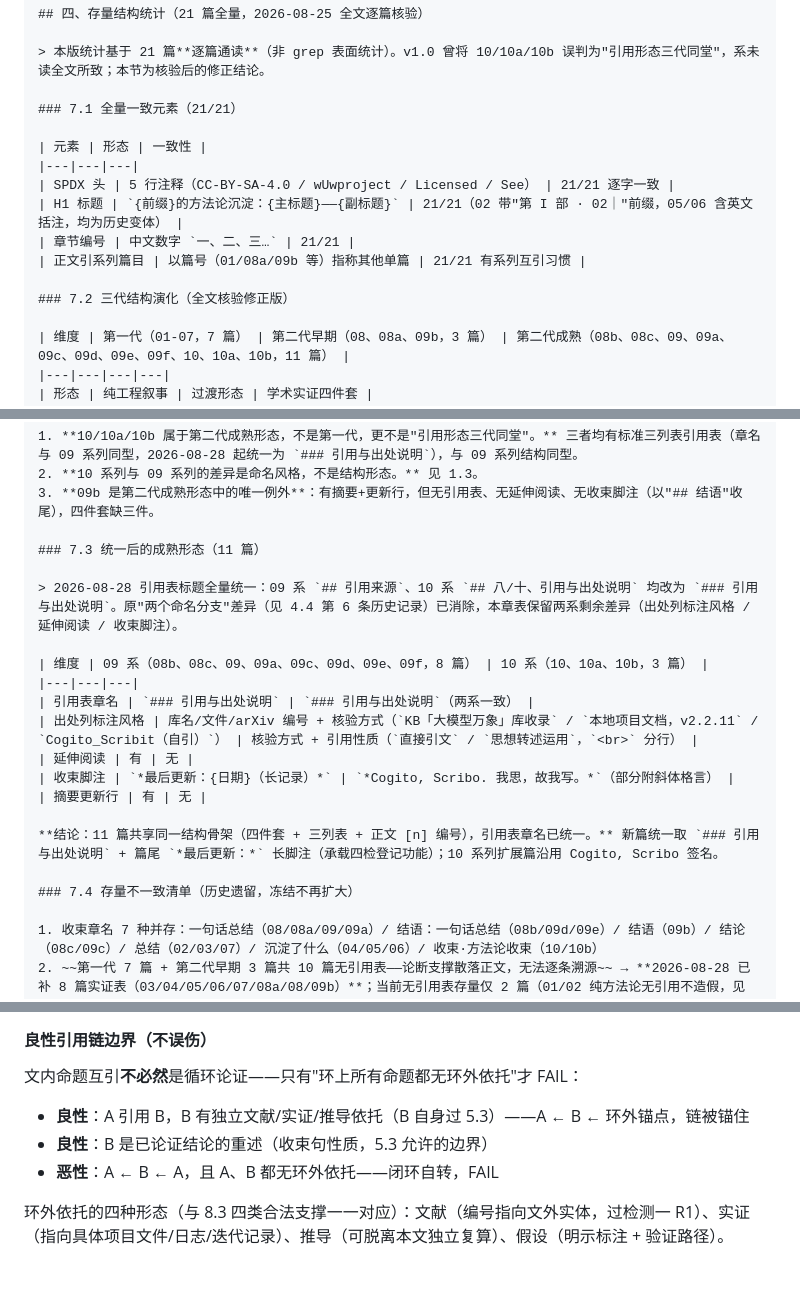
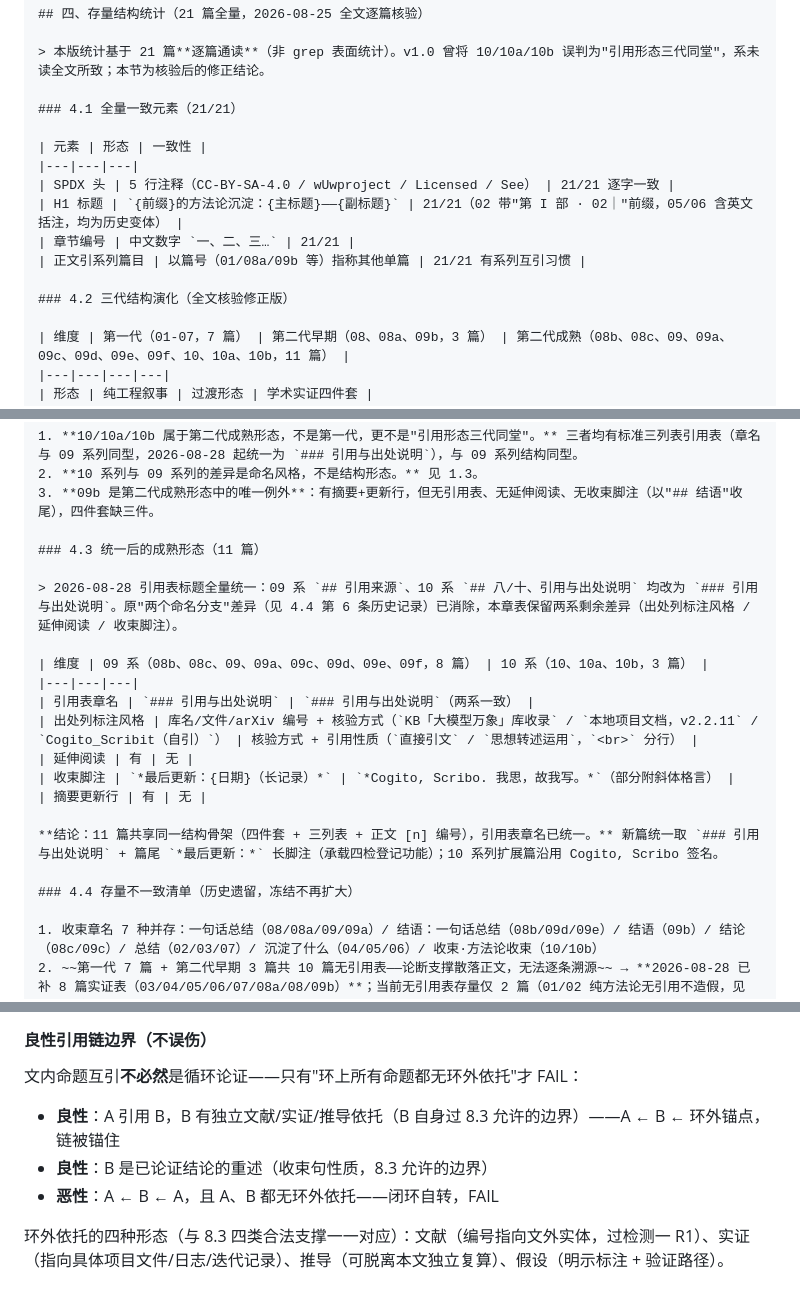
Before and after one commit to Ldxs001/Cogito_Scribit, a Markdown page: typesetting/STYLE_GUIDE.md, 3 parts joined by grey strips. Drawn GitHub-style.

Commit message:
docs(排版规范): 修复 STYLE_GUIDE 存量小节编号跨章撞号——四章(存量结构统计)7.1-7.4→4.1-4.4、五章(固定化单篇结构)8.1-8.4→5.1-5.4（v3.0 收编时未重排，与真实七/八章重号）；同步归位章内 7 处悬空引用（见4.1×2→7.1、5.3/5.4×4→8.3/8.4、结构自检8.3约束→5.3约束），见4.4×3 随重编号自动归位；版本说明补留痕

```diff
--- a/typesetting/STYLE_GUIDE.md
+++ b/typesetting/STYLE_GUIDE.md
@@ -355,7 +355,7 @@ p(x) = ∏ p(sn | s1, ..., sn-1)
 
 > 本版统计基于 21 篇**逐篇通读**（非 grep 表面统计）。v1.0 曾将 10/10a/10b 误判为"引用形态三代同堂"，系未读全文所致；本节为核验后的修正结论。
 
-### 7.1 全量一致元素（21/21）
+### 4.1 全量一致元素（21/21）
 
 | 元素 | 形态 | 一致性 |
 |---|---|---|
@@ -364,7 +364,7 @@ p(x) = ∏ p(sn | s1, ..., sn-1)
 | 章节编号 | 中文数字 `一、二、三…` | 21/21 |
 | 正文引系列篇目 | 以篇号（01/08a/09b 等）指称其他单篇 | 21/21 有系列互引习惯 |
 
-### 7.2 三代结构演化（全文核验修正版）
+### 4.2 三代结构演化（全文核验修正版）
 
 | 维度 | 第一代（01-07，7 篇） | 第二代早期（08、08a、09b，3 篇） | 第二代成熟（08b、08c、09、09a、09c、09d、09e、09f、10、10a、10b，11 篇） |
 |---|---|---|---|
@@ -383,7 +383,7 @@ p(x) = ∏ p(sn | s1, ..., sn-1)
 2. **10 系列与 09 系列的差异是命名风格，不是结构形态。** 见 1.3。
 3. **09b 是第二代成熟形态中的唯一例外**：有摘要+更新行，但无引用表、无延伸阅读、无收束脚注（以"## 结语"收尾），四件套缺三件。
 
-### 7.3 统一后的成熟形态（11 篇）
+### 4.3 统一后的成熟形态（11 篇）
 
 > 2026-08-28 引用表标题全量统一：09 系 `## 引用来源`、10 系 `## 八/十、引用与出处说明` 均改为 `### 引用与出处说明`。原"两个命名分支"差异（见 4.4 第 6 条历史记录）已消除，本章表保留两系剩余差异（出处列标注风格 / 延伸阅读 / 收束脚注）。
 
@@ -397,7 +397,7 @@ p(x) = ∏ p(sn | s1, ..., sn-1)
 
 **结论：11 篇共享同一结构骨架（四件套 + 三列表 + 正文 [n] 编号），引用表章名已统一。** 新篇统一取 `### 引用与出处说明` + 篇尾 `*最后更新：*` 长脚注（承载四检登记功能）；10 系列扩展篇沿用 Cogito, Scribo 签名。
 
-### 7.4 存量不一致清单（历史遗留，冻结不再扩大）
+### 4.4 存量不一致清单（历史遗留，冻结不再扩大）
 
 1. 收束章名 7 种并存：一句话总结（08/08a/09/09a）/ 结语：一句话总结（08b/09d/09e）/ 结语（09b）/ 结论（08c/09c）/ 总结（02/03/07）/ 沉淀了什么（04/05/06）/ 收束·方法论收束（10/10b）
 2. ~~第一代 7 篇 + 第二代早期 3 篇共 10 篇无引用表——论断支撑散落正文，无法逐条溯源~~ → **2026-08-28 已补 8 篇实证表（03/04/05/06/07/08a/08/09b）**；当前无引用表存量仅 2 篇（01/02 纯方法论无引用不造假，见 4.4 末）
@@ -764,8 +764,8 @@ See https://creativecommons.org/licenses/by-sa/4.0/ for details.
 
 文内命题互引**不必然**是循环论证——只有"环上所有命题都无环外依托"才 FAIL：
 
-- **良性**：A 引用 B，B 有独立文献/实证/推导依托（B 自身过 5.3）——A ← B ← 环外锚点，链被锚住
-- **良性**：B 是已论证结论的重述（收束句性质，5.3 允许的边界）
+- **良性**：A 引用 B，B 有独立文献/实证/推导依托（B 自身过 8.3 允许的边界）——A ← B ← 环外锚点，链被锚住
+- **良性**：B 是已论证结论的重述（收束句性质，8.3 允许的边界）
 - **恶性**：A ← B ← A，且 A、B 都无环外依托——闭环自转，FAIL
 
 环外依托的四种形态（与 8.3 四类合法支撑一一对应）：文献（编号指向文外实体，过检测一 R1）、实证（指向具体项目文件/日志/迭代记录）、推导（可脱离本文独立复算）、假设（明示标注 + 验证路径）。
```
Also changed, not shown: other parts of typesetting/STYLE_GUIDE.md (+11 -9 lines).
